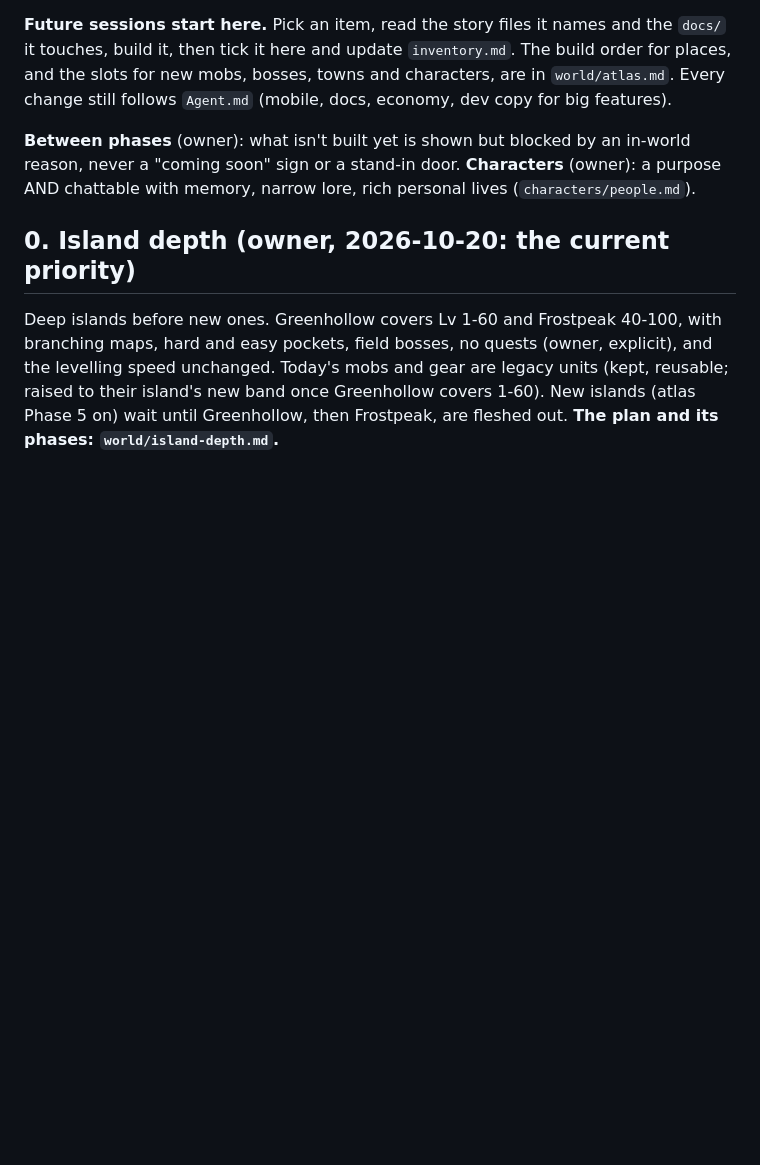
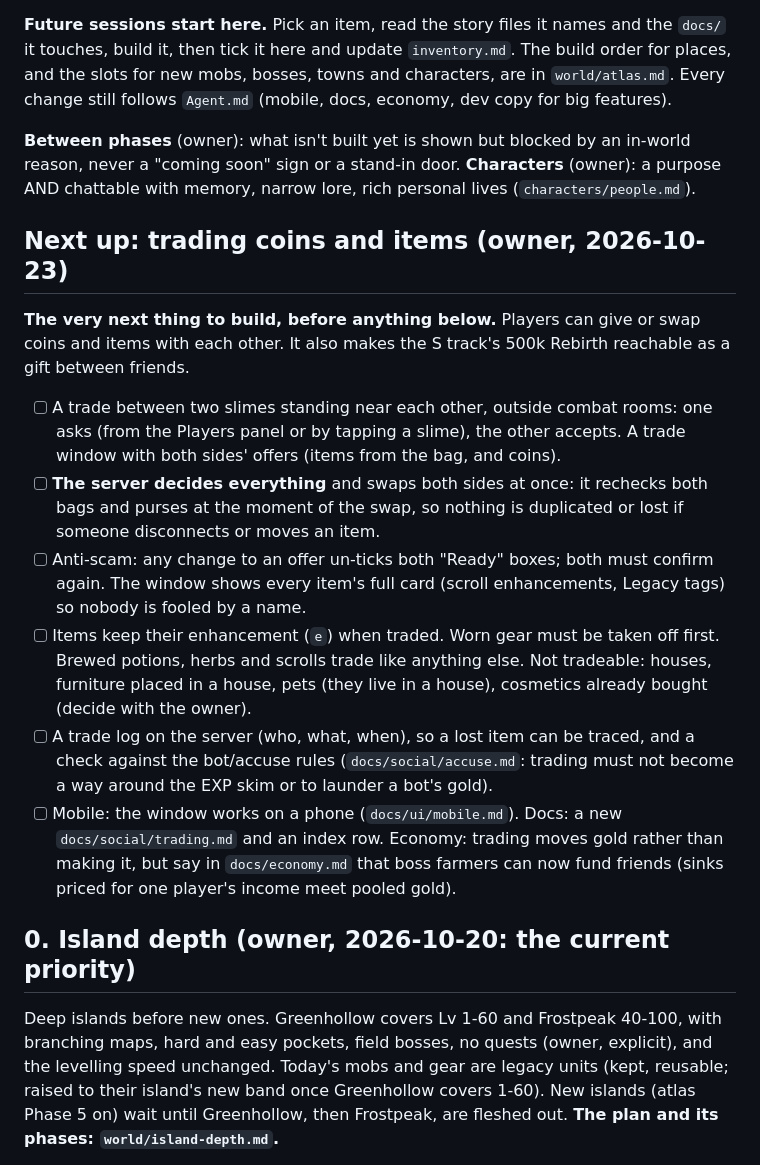
Before and after one commit to TylerGoh/vibe_coded_rpg, a Markdown page: story/roadmap.md, the part around the change. Drawn GitHub-style; blank space fills up the shorter version.

Commit message:
Plan: Rebirth costs 500k coins; trading coins and items is next on the roadmap
Co-Authored-By: Claude Opus 5.5 <noreply@anthropic.com>

```diff
--- a/story/roadmap.md
+++ b/story/roadmap.md
@@ -8,6 +8,26 @@ new mobs, bosses, towns and characters, are in `world/atlas.md`. Every change st
 **Between phases** (owner): what isn't built yet is shown but blocked by an in-world reason, never a
 "coming soon" sign or a stand-in door. **Characters** (owner): a purpose AND chattable with memory, narrow
 lore, rich personal lives (`characters/people.md`).
+
+## Next up: trading coins and items (owner, 2026-10-23)
+**The very next thing to build, before anything below.** Players can give or swap coins and items with
+each other. It also makes the S track's 500k Rebirth reachable as a gift between friends.
+- [ ] A trade between two slimes standing near each other, outside combat rooms: one asks (from the
+      Players panel or by tapping a slime), the other accepts. A trade window with both sides' offers
+      (items from the bag, and coins).
+- [ ] **The server decides everything** and swaps both sides at once: it rechecks both bags and purses at
+      the moment of the swap, so nothing is duplicated or lost if someone disconnects or moves an item.
+- [ ] Anti-scam: any change to an offer un-ticks both "Ready" boxes; both must confirm again. The window
+      shows every item's full card (scroll enhancements, Legacy tags) so nobody is fooled by a name.
+- [ ] Items keep their enhancement (`e`) when traded. Worn gear must be taken off first. Brewed potions,
+      herbs and scrolls trade like anything else. Not tradeable: houses, furniture placed in a house,
+      pets (they live in a house), cosmetics already bought (decide with the owner).
+- [ ] A trade log on the server (who, what, when), so a lost item can be traced, and a check against the
+      bot/accuse rules (`docs/social/accuse.md`: trading must not become a way around the EXP skim or
+      to launder a bot's gold).
+- [ ] Mobile: the window works on a phone (`docs/ui/mobile.md`). Docs: a new `docs/social/trading.md`
+      and an index row. Economy: trading moves gold rather than making it, but say in `docs/economy.md`
+      that boss farmers can now fund friends (sinks priced for one player's income meet pooled gold).
 
 ## 0. Island depth (owner, 2026-10-20: the current priority)
 Deep islands before new ones. Greenhollow covers Lv 1-60 and Frostpeak 40-100, with branching maps, hard
```
Also changed, not shown: docs/ideas.md (+1 -1 lines), story/progression.md (+12 -4 lines).
